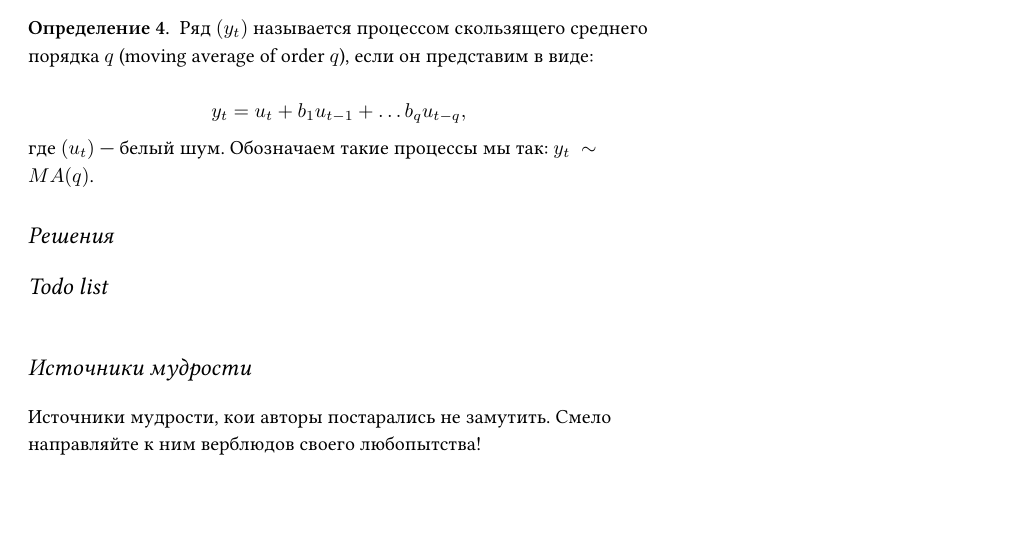
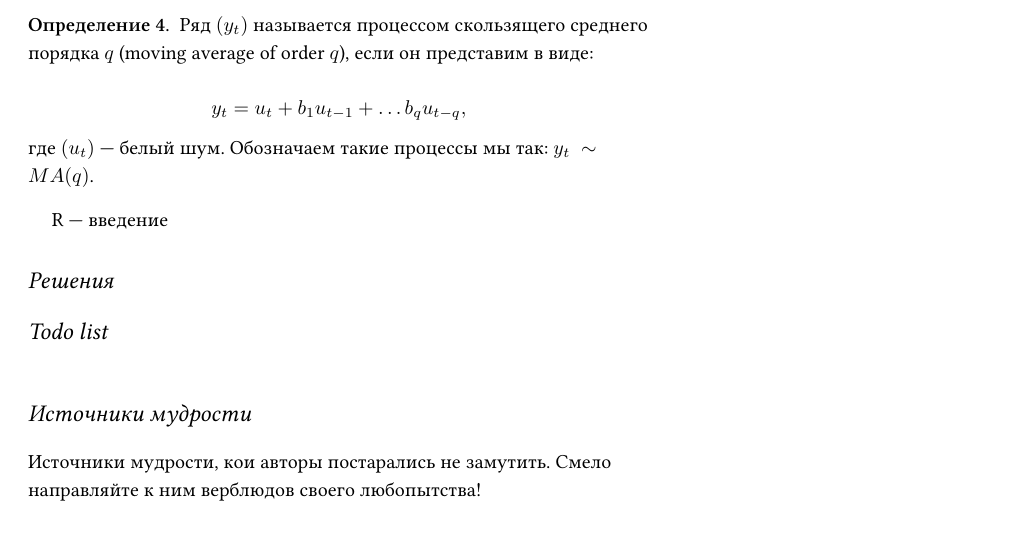
Before and after one commit to bdemeshev/ts_intro_book, a LaTeX document (ts_intro_book.tex): part of page 2 of 3, cut so that both start at the same text, the shorter picture padded with empty space. The pictures show the PDF file ts_intro_book.pdf that the author committed with the source.

Commit message:
recover pdf

```diff
--- a/ts_intro_book.tex
+++ b/ts_intro_book.tex
@@ -257,7 +257,7 @@ y_t = u_t + b_1 u_{t-1} + \ldots b_q u_{t-q},
 где $(u_t)$ — белый шум. Обозначаем такие процессы мы так: $y_t \sim MA(q)$.
 \end{definition}
 
-
+\chapter{R — введение}
 
 
 
```
Also changed, not shown: ts_intro_book.pdf.
